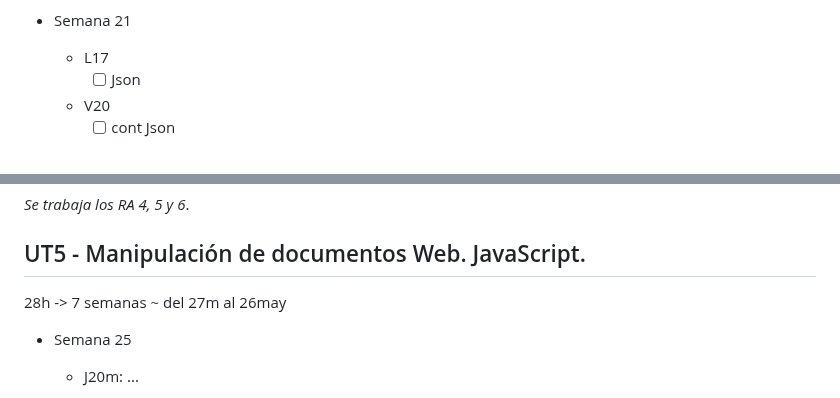
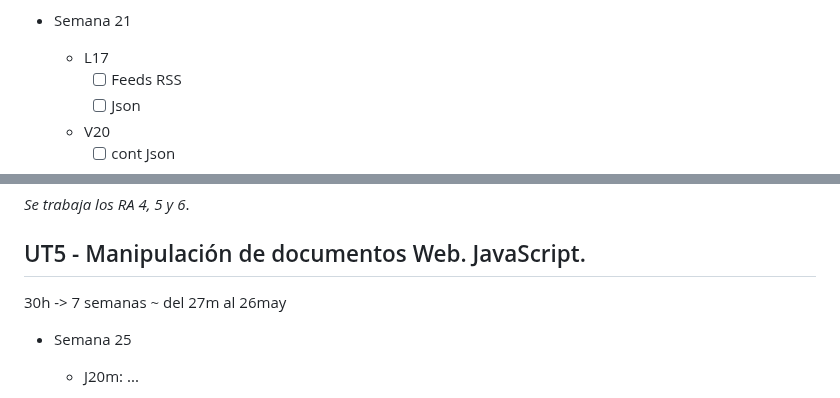
Before and after one commit to luiscastelar/clases24_25, a Markdown page: lmsgi/seguimiento.md, 2 parts joined by grey strips. Drawn GitHub-style.

```diff
--- a/lmsgi/seguimiento.md
+++ b/lmsgi/seguimiento.md
@@ -24,6 +24,7 @@
     + [ ] Ejercicio
 + Semana 21
   + L17
+    + [ ] Feeds RSS
     + [ ] Json
   + V20
     + [ ] cont Json
@@ -81,7 +81,7 @@ _Se trabaja los RA 4, 5 y 6_.
 
 
 ## UT5 - Manipulación de documentos Web. JavaScript.
-28h -> 7 semanas ~ del 27m al 26may
+30h -> 7 semanas ~ del 27m al 26may
 
 
 + Semana 25
```
Also changed, not shown: other parts of lmsgi/seguimiento.md (+22 -13 lines), prog/seguimiento.md (+13 -9 lines).
